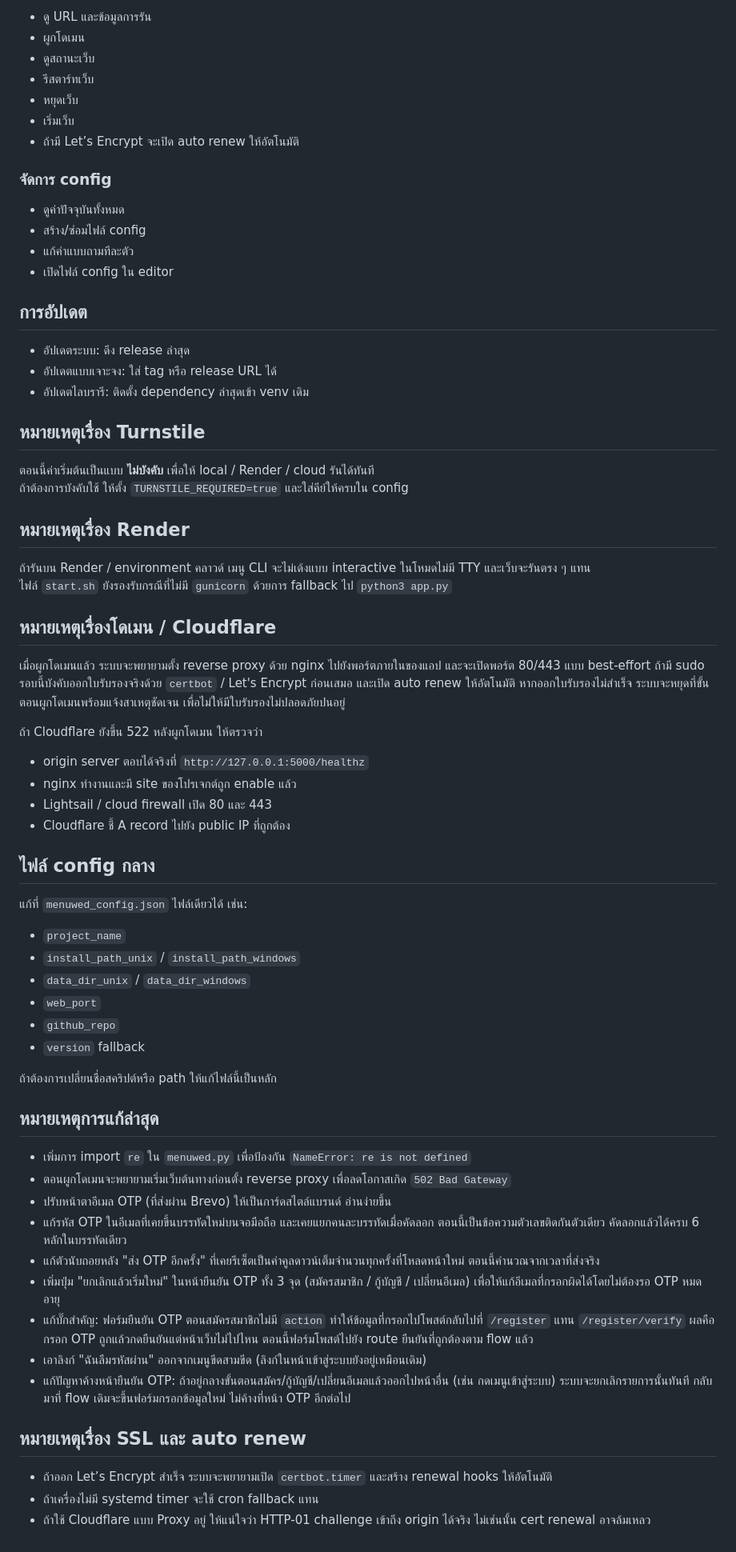
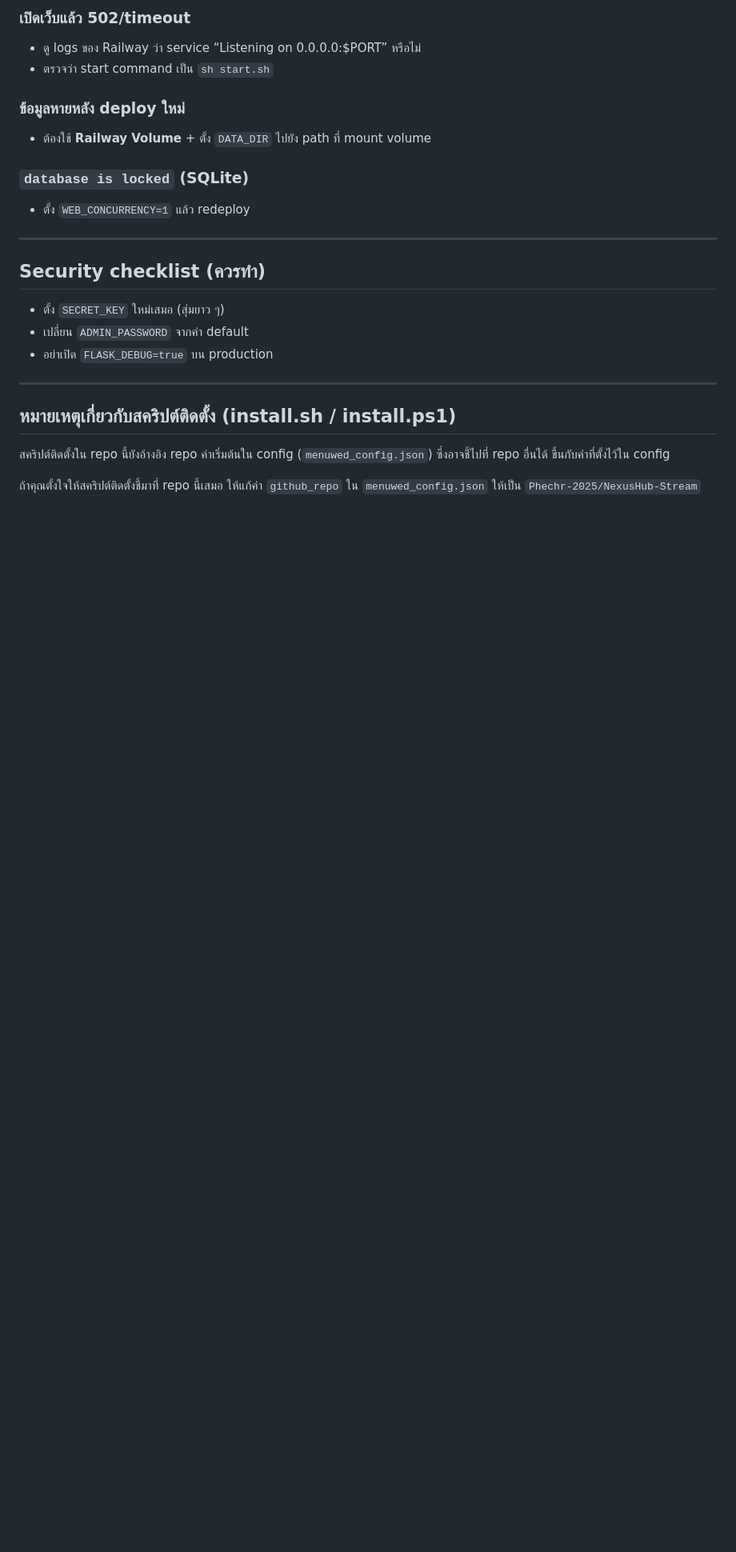
Before and after one commit to Phechr-2025/NexusHub-Stream, a Markdown page: README.md, the part around one of its changes. Shown at 80% size. Rendered like a GitHub page; blank space fills up the shorter version.

```diff
--- a/README.md
+++ b/README.md
@@ -70,81 +162,26 @@ menuwed
 
-- ดู URL และข้อมูลการรัน
-- ผูกโดเมน
-- ดูสถานะเว็บ
-- รีสตาร์ทเว็บ
-- หยุดเว็บ
-- เริ่มเว็บ
-- ถ้ามี Let’s Encrypt จะเปิด auto renew ให้อัตโนมัติ
+### เปิดเว็บแล้ว 502/timeout
+- ดู logs ของ Railway ว่า service “Listening on 0.0.0.0:$PORT” หรือไม่
+- ตรวจว่า start command เป็น `sh start.sh`
 
-### จัดการ config
+### ข้อมูลหายหลัง deploy ใหม่
+- ต้องใช้ **Railway Volume** + ตั้ง `DATA_DIR` ไปยัง path ที่ mount volume
 
-- ดูค่าปัจจุบันทั้งหมด
-- สร้าง/ซ่อมไฟล์ config
-- แก้ค่าแบบถามทีละตัว
-- เปิดไฟล์ config ใน editor
+### `database is locked` (SQLite)
+- ตั้ง `WEB_CONCURRENCY=1` แล้ว redeploy
 
-## การอัปเดต
+---
 
-- อัปเดตระบบ: ดึง release ล่าสุด
-- อัปเดตแบบเจาะจง: ใส่ tag หรือ release URL ได้
-- อัปเดตไลบรารี: ติดตั้ง dependency ล่าสุดเข้า venv เดิม
+## Security checklist (ควรทำ)
 
-## หมายเหตุเรื่อง Turnstile
+- ตั้ง `SECRET_KEY` ใหม่เสมอ (สุ่มยาว ๆ)
+- เปลี่ยน `ADMIN_PASSWORD` จากค่า default
+- อย่าเปิด `FLASK_DEBUG=true` บน production
 
-ตอนนี้ค่าเริ่มต้นเป็นแบบ **ไม่บังคับ** เพื่อให้ local / Render / cloud รันได้ทันที
-ถ้าต้องการบังคับใช้ ให้ตั้ง `TURNSTILE_REQUIRED=true` และใส่คีย์ให้ครบใน config
+---
 
-## หมายเหตุเรื่อง Render
+## หมายเหตุเกี่ยวกับสคริปต์ติดตั้ง (install.sh / install.ps1)
 
-ถ้ารันบน Render / environment คลาวด์ เมนู CLI จะไม่เด้งแบบ interactive ในโหมดไม่มี TTY และเว็บจะรันตรง ๆ แทน
-ไฟล์ `start.sh` ยังรองรับกรณีที่ไม่มี `gunicorn` ด้วยการ fallback ไป `python3 app.py`
+สคริปต์ติดตั้งใน repo นี้ยังอ้างอิง repo ค่าเริ่มต้นใน config (`menuwed_config.json`) ซึ่งอาจชี้ไปที่ repo อื่นได้ ขึ้นกับค่าที่ตั้งไว้ใน config
 
-## หมายเหตุเรื่องโดเมน / Cloudflare
-
-เมื่อผูกโดเมนแล้ว ระบบจะพยายามตั้ง reverse proxy ด้วย nginx ไปยังพอร์ตภายในของแอป และจะเปิดพอร์ต 80/443 แบบ best-effort ถ้ามี sudo
-รอบนี้บังคับออกใบรับรองจริงด้วย `certbot` / Let's Encrypt ก่อนเสมอ และเปิด auto renew ให้อัตโนมัติ หากออกใบรับรองไม่สำเร็จ ระบบจะหยุดที่ขั้นตอนผูกโดเมนพร้อมแจ้งสาเหตุชัดเจน เพื่อไม่ให้มีใบรับรองไม่ปลอดภัยปนอยู่
-
-ถ้า Cloudflare ยังขึ้น 522 หลังผูกโดเมน ให้ตรวจว่า
-
-- origin server ตอบได้จริงที่ `http://127.0.0.1:5000/healthz`
-- nginx ทำงานและมี site ของโปรเจกต์ถูก enable แล้ว
-- Lightsail / cloud firewall เปิด 80 และ 443
-- Cloudflare ชี้ A record ไปยัง public IP ที่ถูกต้อง
-
-## ไฟล์ config กลาง
-
-แก้ที่ `menuwed_config.json` ไฟล์เดียวได้ เช่น:
-
-- `project_name`
-- `install_path_unix` / `install_path_windows`
-- `data_dir_unix` / `data_dir_windows`
-- `web_port`
-- `github_repo`
-- `version` fallback
-
-ถ้าต้องการเปลี่ยนชื่อสคริปต์หรือ path ให้แก้ไฟล์นี้เป็นหลัก
-
-## หมายเหตุการแก้ล่าสุด
-
-- เพิ่มการ import `re` ใน `menuwed.py` เพื่อป้องกัน `NameError: re is not defined`
-- ตอนผูกโดเมนจะพยายามเริ่มเว็บต้นทางก่อนตั้ง reverse proxy เพื่อลดโอกาสเกิด `502 Bad Gateway`
-- ปรับหน้าตาอีเมล OTP (ที่ส่งผ่าน Brevo) ให้เป็นการ์ดสไตล์แบรนด์ อ่านง่ายขึ้น
-- แก้รหัส OTP ในอีเมลที่เคยขึ้นบรรทัดใหม่บนจอมือถือ และเคยแยกคนละบรรทัดเมื่อคัดลอก
-  ตอนนี้เป็นข้อความตัวเลขติดกันตัวเดียว คัดลอกแล้วได้ครบ 6 หลักในบรรทัดเดียว
-- แก้ตัวนับถอยหลัง "ส่ง OTP อีกครั้ง" ที่เคยรีเซ็ตเป็นค่าคูลดาวน์เต็มจำนวนทุกครั้งที่โหลดหน้าใหม่
-  ตอนนี้คำนวณจากเวลาที่ส่งจริง
-- เพิ่มปุ่ม "ยกเลิกแล้วเริ่มใหม่" ในหน้ายืนยัน OTP ทั้ง 3 จุด (สมัครสมาชิก / กู้บัญชี / เปลี่ยนอีเมล)
-  เพื่อให้แก้อีเมลที่กรอกผิดได้โดยไม่ต้องรอ OTP หมดอายุ
-- แก้บั๊กสำคัญ: ฟอร์มยืนยัน OTP ตอนสมัครสมาชิกไม่มี `action` ทำให้ข้อมูลที่กรอกไปโพสต์กลับไปที่
-  `/register` แทน `/register/verify` ผลคือกรอก OTP ถูกแล้วกดยืนยันแต่หน้าเว็บไม่ไปไหน
-  ตอนนี้ฟอร์มโพสต์ไปยัง route ยืนยันที่ถูกต้องตาม flow แล้ว
-- เอาลิงก์ "ฉันลืมรหัสผ่าน" ออกจากเมนูขีดสามขีด (ลิงก์ในหน้าเข้าสู่ระบบยังอยู่เหมือนเดิม)
-- แก้ปัญหาค้างหน้ายืนยัน OTP: ถ้าอยู่กลางขั้นตอนสมัคร/กู้บัญชี/เปลี่ยนอีเมลแล้วออกไปหน้าอื่น
-  (เช่น กดเมนูเข้าสู่ระบบ) ระบบจะยกเลิกรายการนั้นทันที กลับมาที่ flow เดิมจะขึ้นฟอร์มกรอกข้อมูลใหม่
-  ไม่ค้างที่หน้า OTP อีกต่อไป
-
-## หมายเหตุเรื่อง SSL และ auto renew
-
-- ถ้าออก Let’s Encrypt สำเร็จ ระบบจะพยายามเปิด `certbot.timer` และสร้าง renewal hooks ให้อัตโนมัติ
-- ถ้าเครื่องไม่มี systemd timer จะใช้ cron fallback แทน
-- ถ้าใช้ Cloudflare แบบ Proxy อยู่ ให้แน่ใจว่า HTTP-01 challenge เข้าถึง origin ได้จริง ไม่เช่นนั้น cert renewal อาจล้มเหลว
+ถ้าคุณตั้งใจให้สคริปต์ติดตั้งชี้มาที่ repo นี้เสมอ ให้แก้ค่า `github_repo` ใน `menuwed_config.json` ให้เป็น `Phechr-2025/NexusHub-Stream`
```
Also changed, not shown: other parts of README.md (+134 -42 lines).
